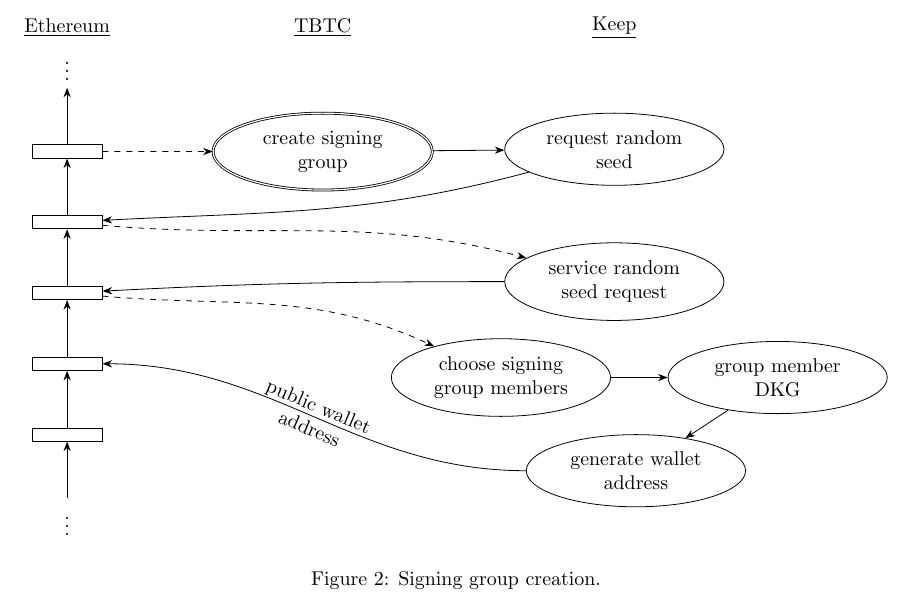
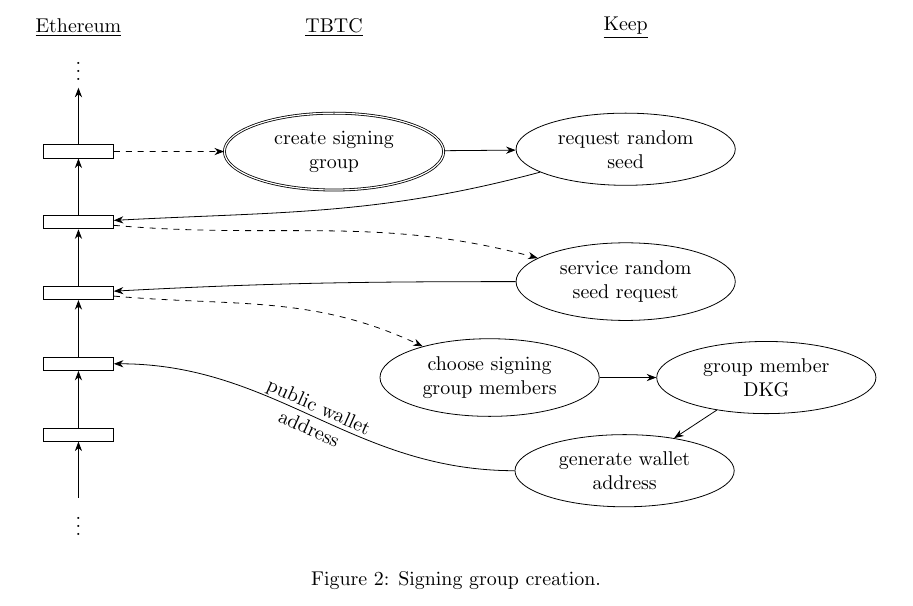
Before and after one commit to keep-network/tbtc, a LaTeX document (tbtc-diagrams.tex, which reads img-src/signing-group-creation.tikz): part of page 3 of 3, cut so that both start at the same text. Compiled offline with pdfLaTeX.

Commit message:
Better centering of group creation
There was a bit of rightwards skew under the Keep header.

```diff
--- a/img-src/signing-group-creation.tikz
+++ b/img-src/signing-group-creation.tikz
@@ -20,7 +20,7 @@
     {\tikzset{node distance=1cm}
         \node[state,on chain=keep] (random seed request) at ($(keep label)-(0,0.5cm)$) {request random seed};
         \node[state,on chain=keep] (random seed response)       {service random seed request};
-        \node[state,on chain=keep] (group member selection)    at ($(random seed response)-(2cm,0)$) {choose signing group members};
+        \node[state,on chain=keep] (group member selection)    at ($(random seed response)-(2.4cm,0)$) {choose signing group members};
         \node[state,on chain=keep,right=of group member selection] (group dkg)                  {group member DKG};
         \node[state,on chain=keep] (wallet address generation) at ($(group dkg)-(2.5cm,0cm)$) {generate wallet address};
     }
```
